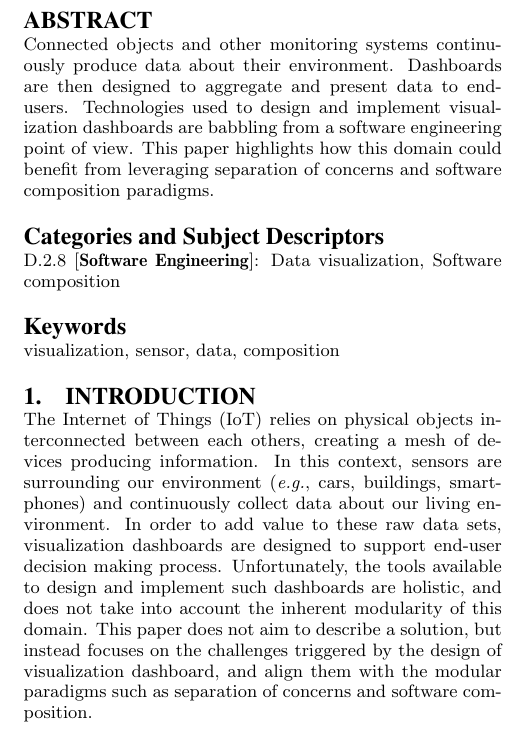
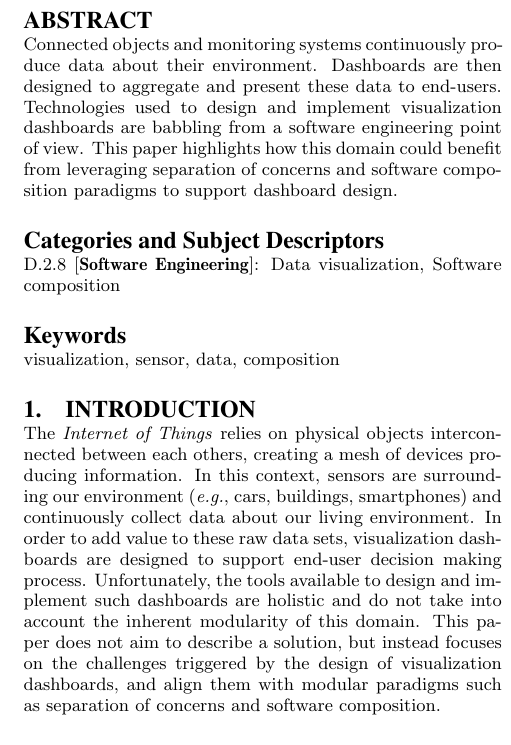
Before and after one commit to ILogre/ModularityPoster, a LaTeX paper (ModularityPoster.tex): part of one column of page 1 of 2, cut so that both start at the same text. Compiled offline with pdfLaTeX.

Commit message:
intro / abstract

```diff
--- a/ModularityPoster.tex
+++ b/ModularityPoster.tex
@@ -34,14 +34,14 @@
 \maketitle
 \begin{abstract}
   %% Problem
-  Connected objects and other monitoring systems continuously produce
+  Connected objects and monitoring systems continuously produce
   data about their environment. Dashboards are then designed to
-  aggregate and present data to end-users.
+  aggregate and present these data to end-users.
   %% Contribution
   Technologies used to design and implement visualization dashboards
   are babbling from a software engineering point of view. This paper
   highlights how this domain could benefit from leveraging separation
-  of concerns and software composition paradigms.
+  of concerns and software composition paradigms to support dashboard design.
   %% Results
   % It describes how the design of dashboard visualizing data
   % collected from sensors triggers multiple challenges about software
@@ -57,17 +57,17 @@
 
 \section{Introduction}
 
-The Internet of Things (IoT) relies on physical objects interconnected
+The \emph{Internet of Things} relies on physical objects interconnected
 between each others, creating a mesh of devices producing
 information. In this context, sensors are surrounding our environment
 (\eg cars, buildings, smartphones) and continuously collect data about
 our living environment. In order to add value to these raw data sets,
 visualization dashboards are designed to support end-user decision
 making process. Unfortunately, the tools available to design and
-implement such dashboards are holistic, and does not take into account
+implement such dashboards are holistic and do not take into account
 the inherent modularity of this domain. This paper does not aim to
 describe a solution, but instead focuses on the challenges triggered
-by the design of visualization dashboard, and align them with the
+by the design of visualization dashboards, and align them with
 modular paradigms such as separation of concerns and software
 composition.
 
```
